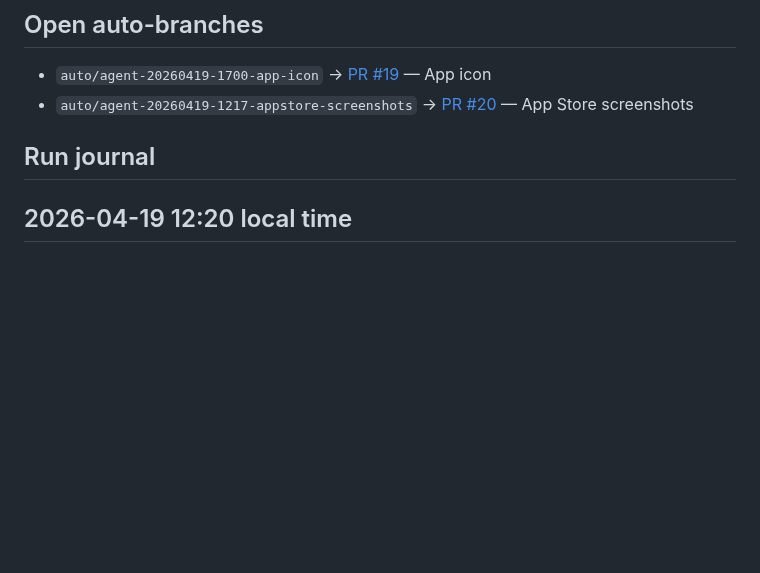
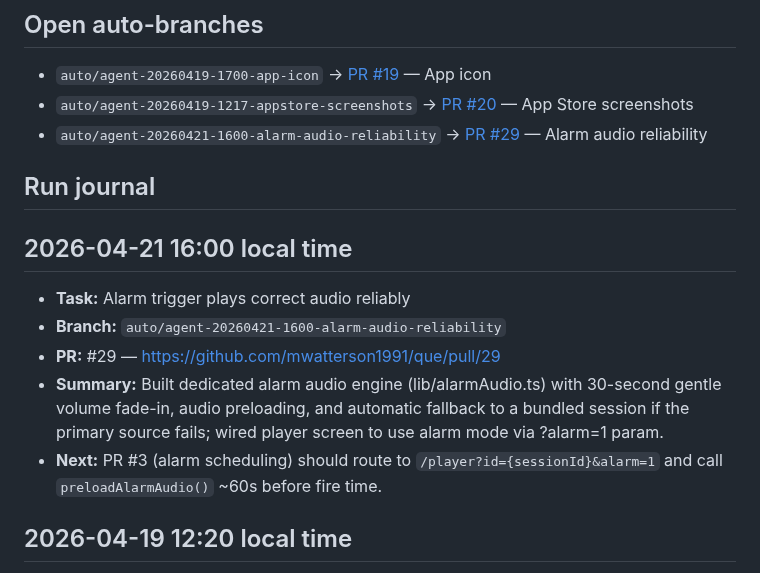
Before and after one commit to mwatterson1991/que, a Markdown page: QUE-STATUS.md, the part around one of its changes. GitHub-like rendering; blank space fills up the shorter version.

Commit message:
docs: update QUE-STATUS with alarm audio reliability PR #29
Checklist item: Alarm trigger plays correct audio reliably

Co-Authored-By: Claude <noreply@anthropic.com>

```diff
--- a/QUE-STATUS.md
+++ b/QUE-STATUS.md
@@ -62,8 +62,16 @@ Last agent run: 2026-04-19 12:20
 
 - `auto/agent-20260419-1700-app-icon` → [PR #19](https://github.com/mwatterson1991/que/pull/19) — App icon
 - `auto/agent-20260419-1217-appstore-screenshots` → [PR #20](https://github.com/mwatterson1991/que/pull/20) — App Store screenshots
+- `auto/agent-20260421-1600-alarm-audio-reliability` → [PR #29](https://github.com/mwatterson1991/que/pull/29) — Alarm audio reliability
 
 ## Run journal
+
+## 2026-04-21 16:00 local time
+- **Task:** Alarm trigger plays correct audio reliably
+- **Branch:** `auto/agent-20260421-1600-alarm-audio-reliability`
+- **PR:** #29 — https://github.com/mwatterson1991/que/pull/29
+- **Summary:** Built dedicated alarm audio engine (lib/alarmAudio.ts) with 30-second gentle volume fade-in, audio preloading, and automatic fallback to a bundled session if the primary source fails; wired player screen to use alarm mode via ?alarm=1 param.
+- **Next:** PR #3 (alarm scheduling) should route to `/player?id={sessionId}&alarm=1` and call `preloadAlarmAudio()` ~60s before fire time.
 
 ## 2026-04-19 12:20 local time
 - **Task:** Screenshots — 6.9" iPhone, 6.5" iPhone, 12.9" iPad (if supported)
```
Also changed, not shown: other parts of QUE-STATUS.md (+2 -2 lines).
